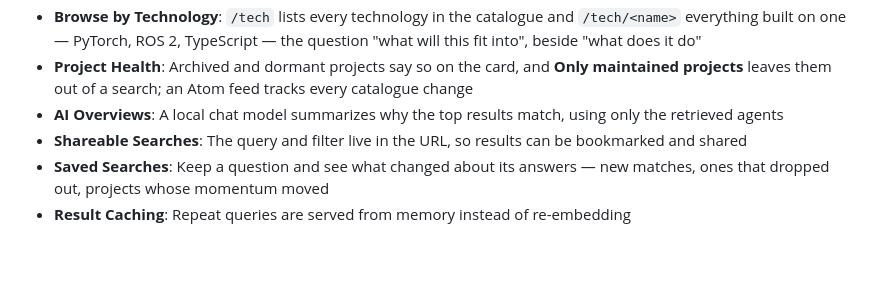
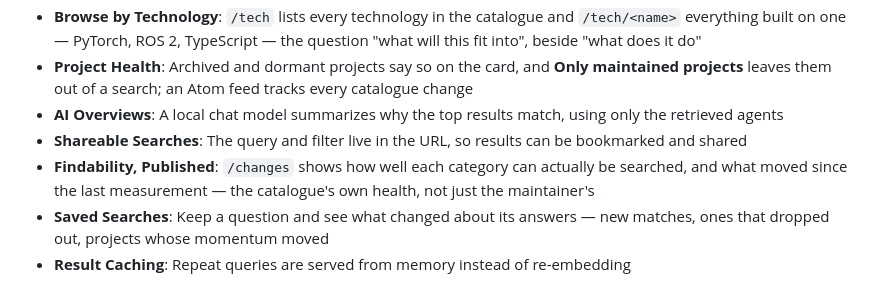
Before and after one commit to vatsalp2008/AI-Agent-Discovery, a Markdown page: README.md, the part around the change. GitHub-like rendering; blank space fills up the shorter version.

Commit message:
Explain the findability panel

```diff
--- a/README.md
+++ b/README.md
@@ -28,6 +28,7 @@ AI Agent Discovery helps developers and researchers find the right AI agents for
 - **Project Health**: Archived and dormant projects say so on the card, and **Only maintained projects** leaves them out of a search; an Atom feed tracks every catalogue change
 - **AI Overviews**: A local chat model summarizes why the top results match, using only the retrieved agents
 - **Shareable Searches**: The query and filter live in the URL, so results can be bookmarked and shared
+- **Findability, Published**: `/changes` shows how well each category can actually be searched, and what moved since the last measurement — the catalogue's own health, not just the maintainer's
 - **Saved Searches**: Keep a question and see what changed about its answers — new matches, ones that dropped out, projects whose momentum moved
 - **Result Caching**: Repeat queries are served from memory instead of re-embedding
 
```
Also changed, not shown: docs/CATALOGUE.md (+8 -0 lines).
